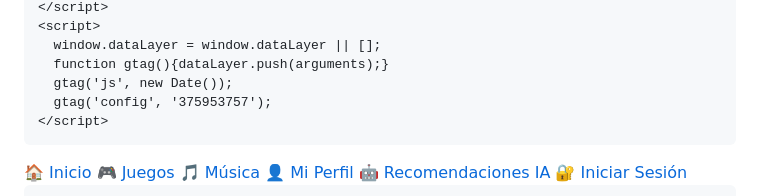
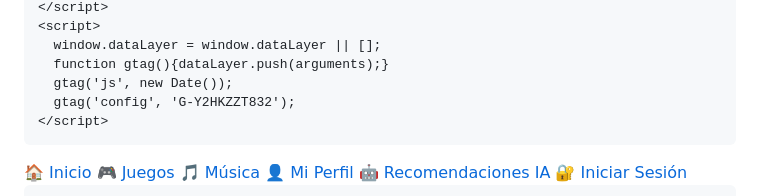
Before and after one commit to JoseAngel0409/Nerdstore, a Markdown page: README.md, the part around the change. Drawn GitHub-style.

```diff
--- a/README.md
+++ b/README.md
@@ -191,7 +191,7 @@
       window.dataLayer = window.dataLayer || [];
       function gtag(){dataLayer.push(arguments);}
       gtag('js', new Date());
-      gtag('config', '375953757');
+      gtag('config', 'G-Y2HKZZT832');
     </script>
 </head>
 <body class="min-h-screen">
```
